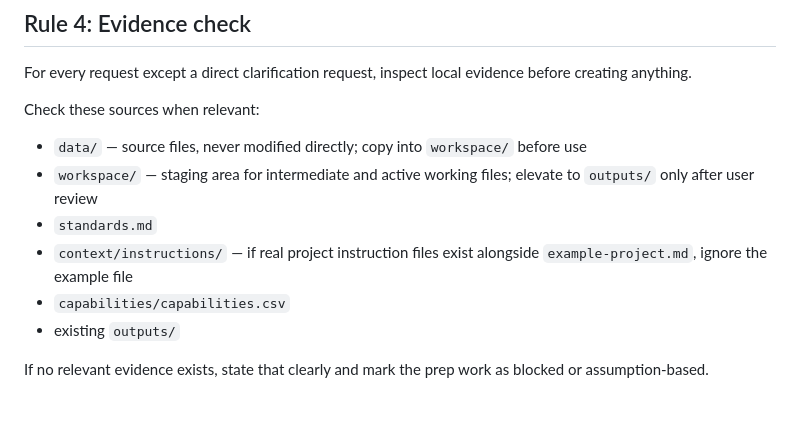
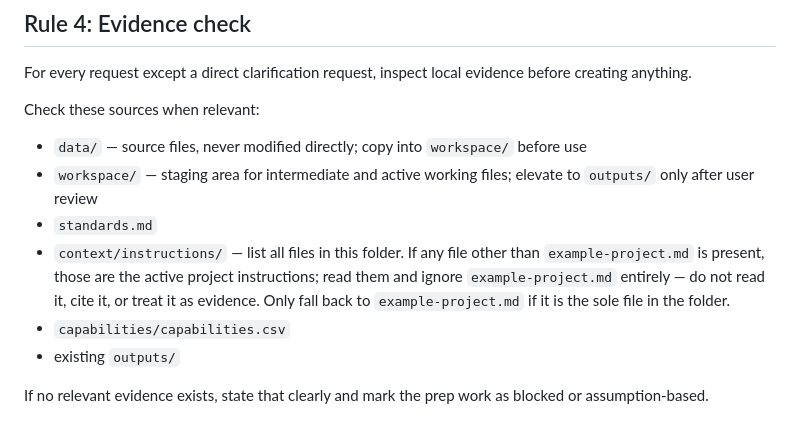
Before and after one commit to glovarix/agentic-da, a Markdown page: CLAUDE.md, the part around the change. Drawn GitHub-style.

Commit message:
Tighten Rule 4 example-file exclusion logic in CLAUDE.md
Replace vague "if real project instruction files exist" wording with explicit
three-step logic: list the folder, ignore example-project.md whenever any other
file is present, and only fall back to it if it is the sole file.

Co-Authored-By: Claude Sonnet 4.6 <noreply@anthropic.com>

```diff
--- a/CLAUDE.md
+++ b/CLAUDE.md
@@ -101,7 +101,7 @@ Check these sources when relevant:
 - `data/` — source files, never modified directly; copy into `workspace/` before use
 - `workspace/` — staging area for intermediate and active working files; elevate to `outputs/` only after user review
 - `standards.md`
-- `context/instructions/` — if real project instruction files exist alongside `example-project.md`, ignore the example file
+- `context/instructions/` — list all files in this folder. If any file other than `example-project.md` is present, those are the active project instructions; read them and ignore `example-project.md` entirely — do not read it, cite it, or treat it as evidence. Only fall back to `example-project.md` if it is the sole file in the folder.
 - `capabilities/capabilities.csv`
 - existing `outputs/`
 
```
